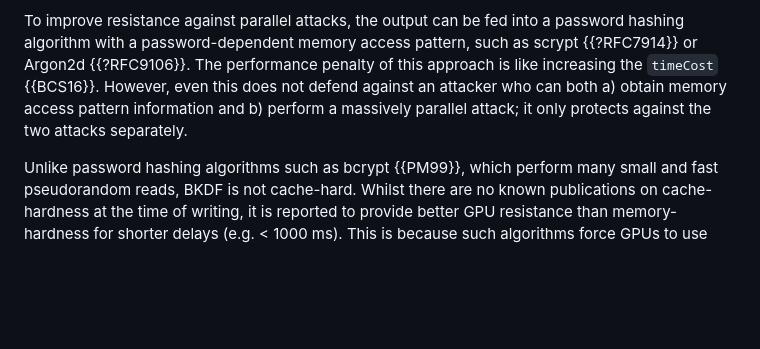
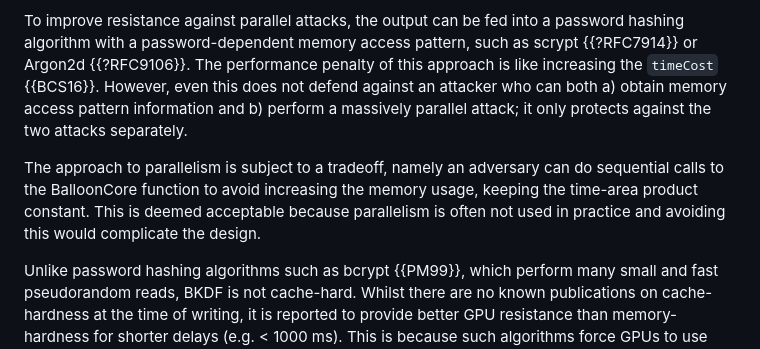
Before and after one commit to samuel-lucas6/draft-lucas-bkdf, a Markdown page: draft-lucas-bkdf.md, the part around the change. Drawn GitHub-style; blank space fills up the shorter version.

Commit message:
Mention the parallelism tradeoff
From the Argon2 specification.

```diff
--- a/draft-lucas-bkdf.md
+++ b/draft-lucas-bkdf.md
@@ -470,6 +470,8 @@ Balloon has been proven sequentially memory-hard in the random-oracle model and
 
 To improve resistance against parallel attacks, the output can be fed into a password hashing algorithm with a password-dependent memory access pattern, such as scrypt {{?RFC7914}} or Argon2d {{?RFC9106}}. The performance penalty of this approach is like increasing the `timeCost` {{BCS16}}. However, even this does not defend against an attacker who can both a) obtain memory access pattern information and b) perform a massively parallel attack; it only protects against the two attacks separately.
 
+The approach to parallelism is subject to a tradeoff, namely an adversary can do sequential calls to the BalloonCore function to avoid increasing the memory usage, keeping the time-area product constant. This is deemed acceptable because parallelism is often not used in practice and avoiding this would complicate the design.
+
 Unlike password hashing algorithms such as bcrypt {{PM99}}, which perform many small and fast pseudorandom reads, BKDF is not cache-hard. Whilst there are no known publications on cache-hardness at the time of writing, it is reported to provide better GPU resistance than memory-hardness for shorter delays (e.g. < 1000 ms). This is because such algorithms force GPUs to use less memory bandwidth because of their large bus width (typically 256 to 1024 bits). This makes cache-hard algorithms ideal for authentication scenarios but potentially less suited for key derivation.
 
 Third-party analysis of Balloon can be found in {{RD16}}, {{AB17}}, {{ABP17}}, and {{RD17}}. However, note that there are multiple versions of Balloon, and none of these papers have analysed BKDF.
```
